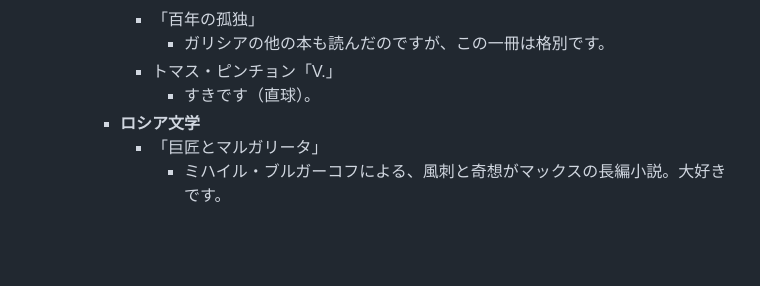
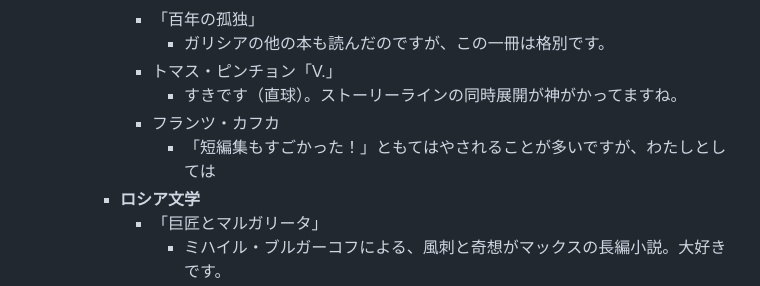
Before and after one commit to Somme4096/website, a Markdown page: pages/プロフィール.md, the part around the change. Rendered like a GitHub page; blank space fills up the shorter version.

Commit message:
Auto saved by Logseq

```diff
--- a/pages/プロフィール.md
+++ b/pages/プロフィール.md
@@ -37,7 +37,9 @@
 			- 「百年の孤独」
 				- ガリシアの他の本も読んだのですが、この一冊は格別です。
 			- トマス・ピンチョン「V.」
-				- すきです（直球）。
+				- すきです（直球）。ストーリーラインの同時展開が神がかってますね。
+			- フランツ・カフカ
+				- 「短編集もすごかった！」ともてはやされることが多いですが、わたしとしては
 		- **ロシア文学**
 			- 「巨匠とマルガリータ」
 				- ミハイル・ブルガーコフによる、風刺と奇想がマックスの長編小説。大好きです。
```
